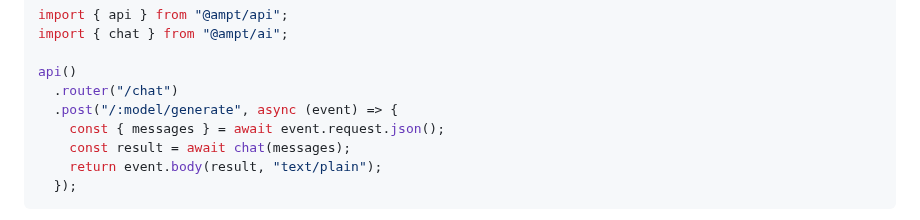
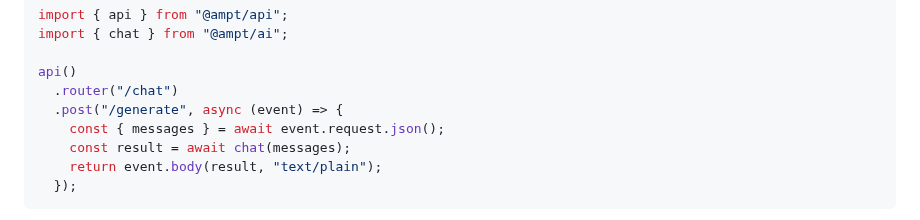
Before and after one commit to getampt/docs, a Markdown page: ai.md, the part around the change. GitHub-like rendering.

```diff
--- a/ai.md
+++ b/ai.md
@@ -27,7 +27,7 @@ import { chat } from "@ampt/ai";
 
 api()
   .router("/chat")
-  .post("/:model/generate", async (event) => {
+  .post("/generate", async (event) => {
     const { messages } = await event.request.json();
     const result = await chat(messages);
     return event.body(result, "text/plain");
```
